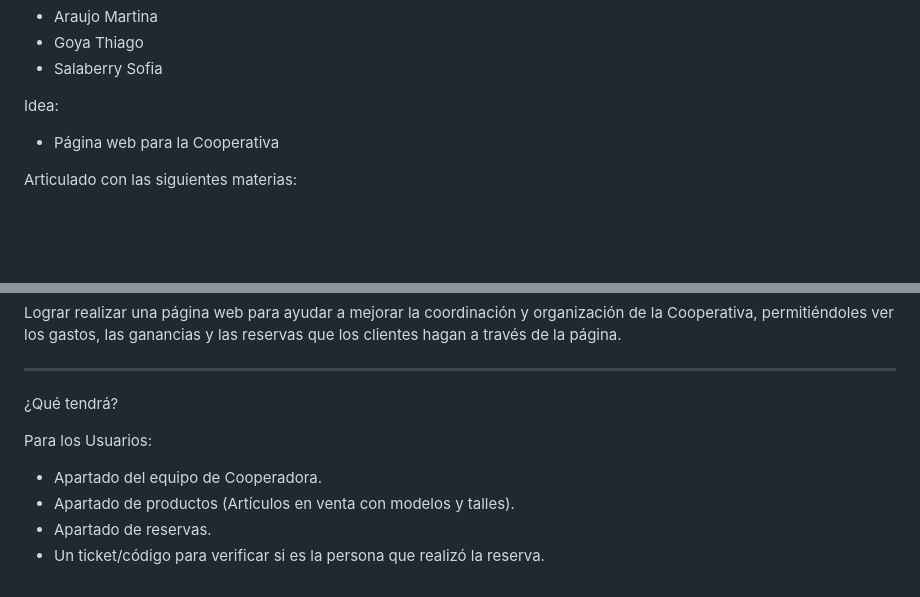
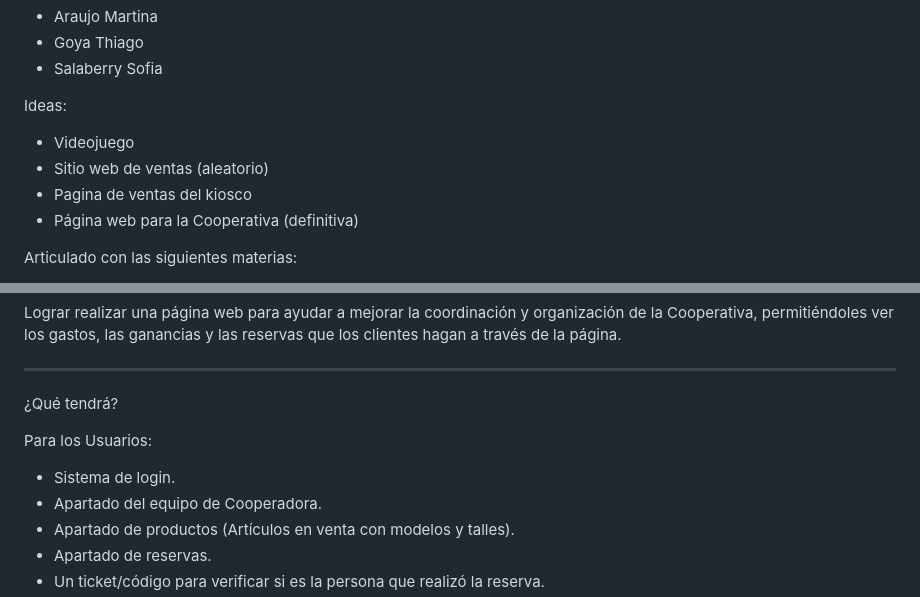
Before and after one commit to Martuuuuuuuu/Proyecto_MST, a Markdown page: frontendnew/docs/README.md, 2 parts joined by grey strips. GitHub-like rendering; blank space fills up the shorter version.

Commit message:
correccion del README.md

```diff
--- a/frontendnew/docs/README.md
+++ b/frontendnew/docs/README.md
@@ -8,8 +8,11 @@ Integrantes:
  - Goya Thiago
  - Salaberry Sofia
 
-Idea:
- - Página web para la Cooperativa
+Ideas:
+ - Videojuego
+ - Sitio web de ventas (aleatorio)
+ - Pagina de ventas del kiosco
+ - Página web para la Cooperativa (definitiva)
 
 Articulado con las siguientes materias:
 
@@ -51,6 +54,7 @@ Lograr realizar una página web para ayudar a mejorar la coordinación y organiz
 
 Para los Usuarios:
 
+ - Sistema de login.
  - Apartado del equipo de Cooperadora.
  - Apartado de productos (Artículos en venta con modelos y talles).
  - Apartado de reservas.
```
